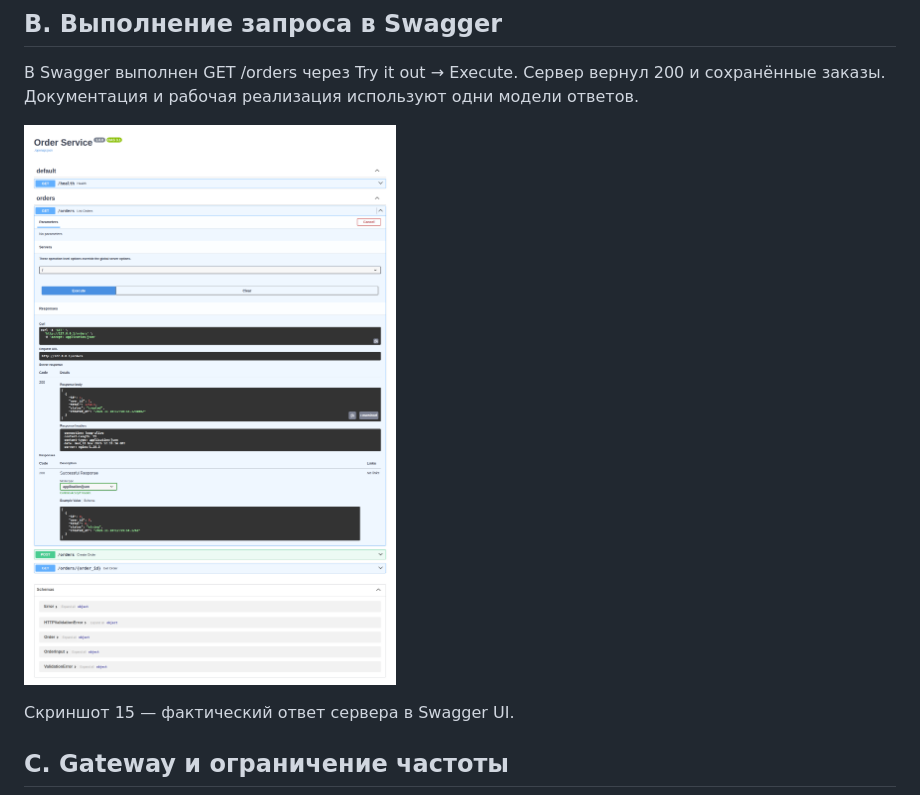
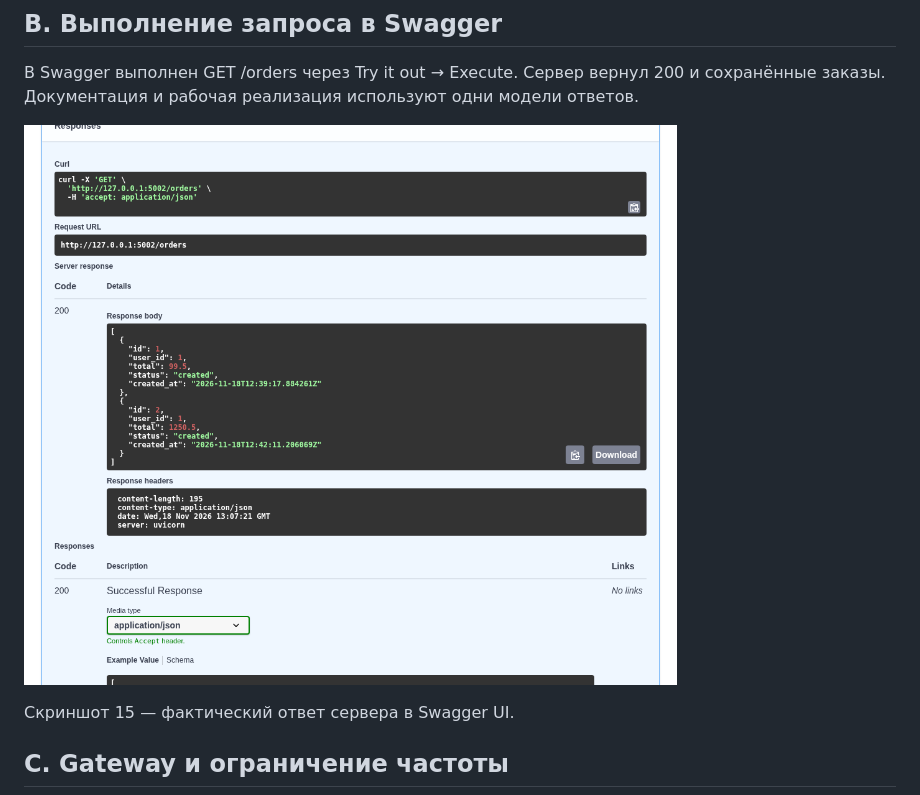
Before and after one commit to konstmalinin-maker/order-service, a Markdown page: PR8_Отчёт_Малинин.md, the part around the change. Rendered like a GitHub page; pictures changed too: docs/pr8-images/swagger-execute-response.png (added).

```diff
--- a/PR8_Отчёт_Малинин.md
+++ b/PR8_Отчёт_Малинин.md
@@ -149,7 +149,7 @@ SDK создан командой openapi-python-client generate из зафик
 
 В Swagger выполнен GET /orders через Try it out → Execute. Сервер вернул 200 и сохранённые заказы. Документация и рабочая реализация используют одни модели ответов.
 
-![Скриншот 15 — фактический ответ сервера в Swagger UI.](docs/pr8-images/swagger-execute.png)
+![Скриншот 15 — фактический ответ сервера в Swagger UI.](docs/pr8-images/swagger-execute-response.png)
 
 Скриншот 15 — фактический ответ сервера в Swagger UI.
 
```
Also changed, not shown: docs/pr8-evidence/README.md (+3 -1 lines), 12 other files.
